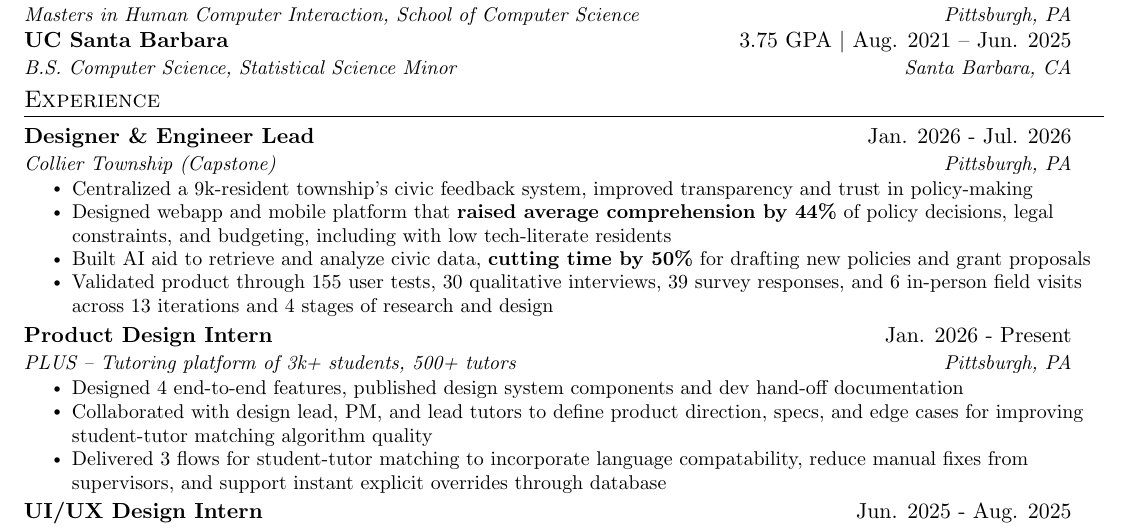
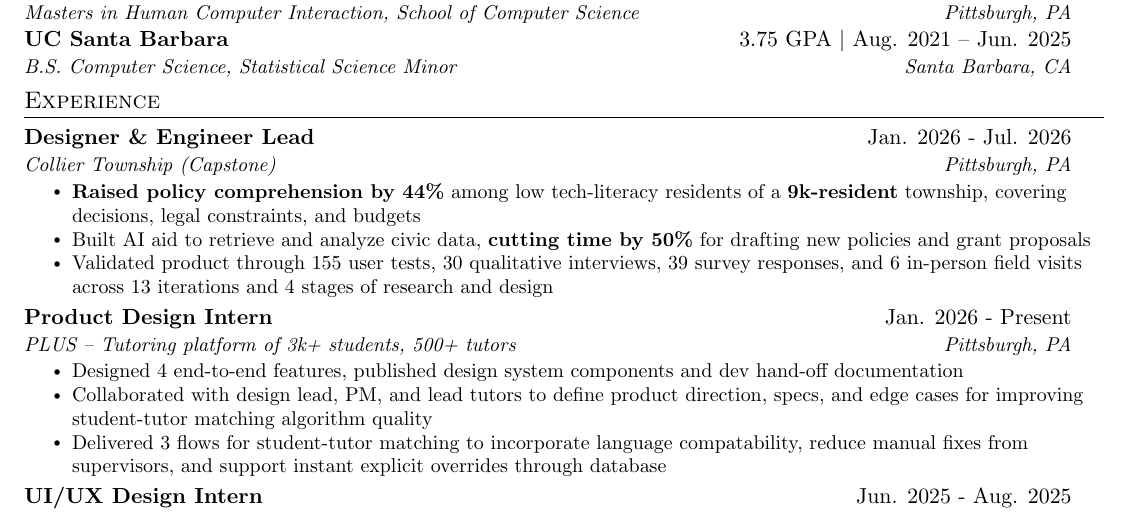
Before and after one commit to qwistaycat/resume, a LaTeX CV (resume.tex): part of the page, cut so that both start at the same text. Compiled offline with pdfLaTeX.

Commit message:
Fold Collier context bullet into comprehension bullet
Co-Authored-By: Claude Opus 5.5 <noreply@anthropic.com>

```diff
--- a/resume.tex
+++ b/resume.tex
@@ -142,8 +142,7 @@
 {Designer \& Engineer Lead}{Jan. 2026 - Jul. 2026}
 {Collier Township (Capstone)}{Pittsburgh, PA}
 \resumeItemListStart
-\resumeItem{Centralized a 9k-resident township's civic feedback system, improved transparency and trust in policy-making}
-\resumeItem{Designed webapp and mobile platform that \textbf{raised average comprehension by 44\%} of policy decisions, legal constraints, and budgeting, including with low tech-literate residents}
+\resumeItem{\textbf{Raised policy comprehension by 44\%} among low tech-literacy residents of a \textbf{9k-resident} township, covering decisions, legal constraints, and budgets}
 \resumeItem{Built AI aid to retrieve and analyze civic data, \textbf{cutting time by 50\%} for drafting new policies and grant proposals}
 \resumeItem{Validated product through 155 user tests, 30 qualitative interviews, 39 survey responses, and 6 in-person field visits across 13 iterations and 4 stages of research and design}
 \resumeItemListEnd
```
Also changed, not shown: resume.pdf.
